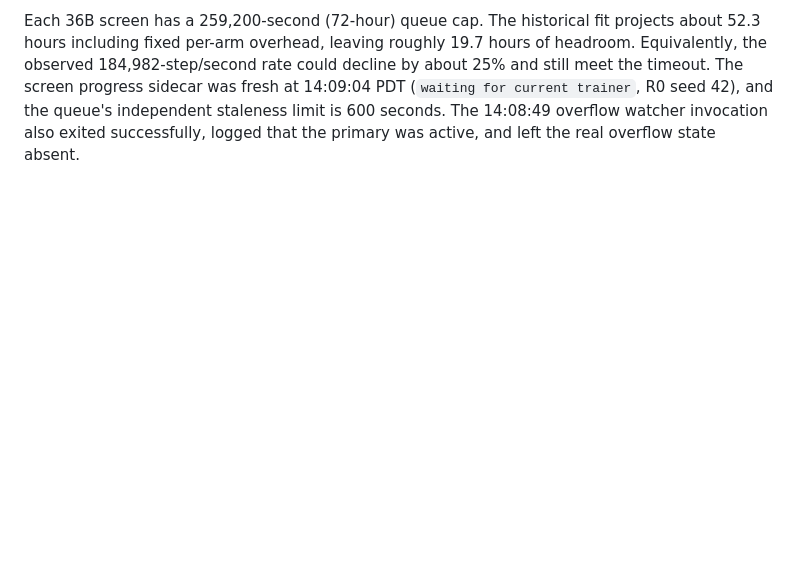
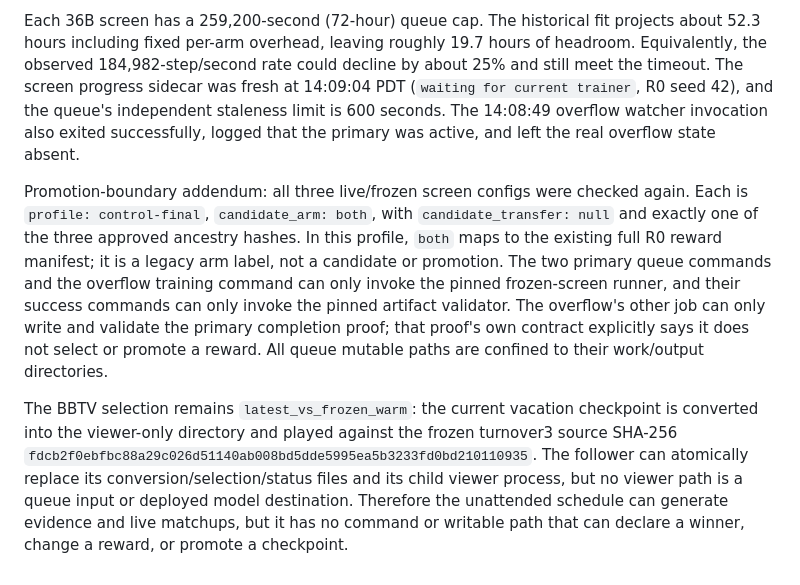
Before and after one commit to seconds-0/bloodbowl-rl, a Markdown page: docs/vacation-progress.md, the part around the change. Drawn GitHub-style; blank space fills up the shorter version.

Commit message:
docs: prove vacation promotion boundary

```diff
--- a/docs/vacation-progress.md
+++ b/docs/vacation-progress.md
@@ -1501,3 +1501,25 @@ sidecar was fresh at 14:09:04 PDT (`waiting for current trainer`, R0 seed 42),
 and the queue's independent staleness limit is 600 seconds. The 14:08:49
 overflow watcher invocation also exited successfully, logged that the primary
 was active, and left the real overflow state absent.
+
+Promotion-boundary addendum: all three live/frozen screen configs were checked
+again. Each is `profile: control-final`, `candidate_arm: both`, with
+`candidate_transfer: null` and exactly one of the three approved ancestry hashes.
+In this profile, `both` maps to the existing full R0 reward manifest; it is a
+legacy arm label, not a candidate or promotion. The two primary queue commands
+and the overflow training command can only invoke the pinned frozen-screen
+runner, and their success commands can only invoke the pinned artifact
+validator. The overflow's other job can only write and validate the primary
+completion proof; that proof's own contract explicitly says it does not select
+or promote a reward. All queue mutable paths are confined to their work/output
+directories.
+
+The BBTV selection remains `latest_vs_frozen_warm`: the current vacation
+checkpoint is converted into the viewer-only directory and played against the
+frozen turnover3 source SHA-256
+`fdcb2f0ebfbc88a29c026d51140ab008bd5dde5995ea5b3233fd0bd210110935`.
+The follower can atomically replace its conversion/selection/status files and
+its child viewer process, but no viewer path is a queue input or deployed model
+destination. Therefore the unattended schedule can generate evidence and live
+matchups, but it has no command or writable path that can declare a winner,
+change a reward, or promote a checkpoint.
```
